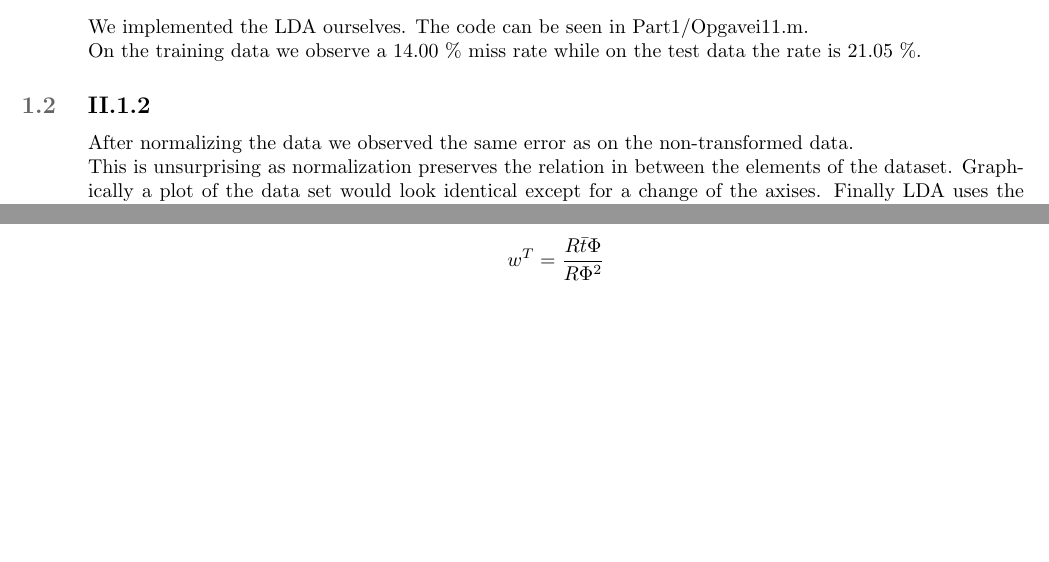
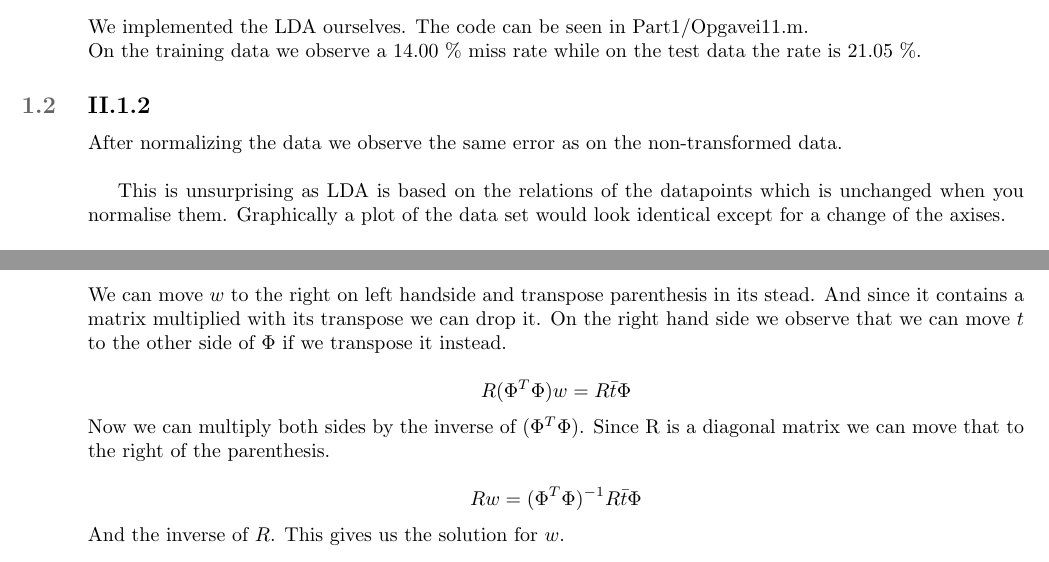
Before and after one commit to Xabier91/StatML, a LaTeX document (Assign2/opgave.tex): two parts of pages 2 and 6 of 6, joined at a grey line, cut so that both start at the same text, the shorter picture padded with empty space. Compiled offline with pdfLaTeX.

Commit message:
Almost done correcting

```diff
--- a/Assign2/opgave.tex
+++ b/Assign2/opgave.tex
@@ -53,12 +53,11 @@ the rate is 21.05 \%.
 
 \subsection{II.1.2}
 
-After normalizing the data we observed the same error as on the
+After normalizing the data we observe the same error as on the
 non-transformed data. \\
-This is unsurprising as normalization preserves the relation in between
-the elements of the dataset. Graphically a plot of the data set would
-look identical except for a change of the axises. Finally LDA uses the
-covariance which fully describes the distribution of the data and thus
-renders normalization redundant.
+
+This is unsurprising as LDA is based on the relations of the datapoints
+which is unchanged when you normalise them. Graphically a plot of the data
+set would look identical except for a change of the axises.
 
 \subsection{II.1.3}
@@ -279,7 +285,23 @@ Now all that remains is to isolate $w$.
+We can move $w$ to the right on left handside and transpose parenthesis in
+its stead. And since it contains a matrix multiplied with its transpose we
+can drop it. On the right hand side we observe that we can move $t$ to the
+other side of $\Phi$ if we transpose it instead.
+
+\begin{equation*}
+  R (\Phi^T \Phi) w = R \bar{t} \Phi
+\end{equation*}
+Now we can multiply both sides by the inverse of $(\Phi^T \Phi)$. Since R
+is a diagonal matrix we can move that to the right of the parenthesis.
+
+\begin{equation*}
+  R w = (\Phi^T \Phi)^{-1} R \bar{t} \Phi
+\end{equation*}
+And the inverse of $R$. This gives us the solution for $w$.
+
+\begin{equation*}
+  w = R^{-1}(\Phi^T \Phi)^{-1} R \bar{t} \Phi
 \end{equation*}
 
-\begin{equation*}
-    w^T = \frac{R \bar{t} \Phi}{R \Phi^2}
-\end{equation*}
+SVAR PÅ DE TO SIDSTE SPØRGSMÅL!! ! ! ! ! ! ! ! ! ! ! ! ! ! !
+\JegOversaetterIkkeHAHAHAHAHAH!
 
-\begin{equation*}
```
Also changed, not shown: Assign2/Part2/notes.txt (deleted, +0 -6 lines), Assign2/opgave.tex (24 more changed lines), 1 other file.
